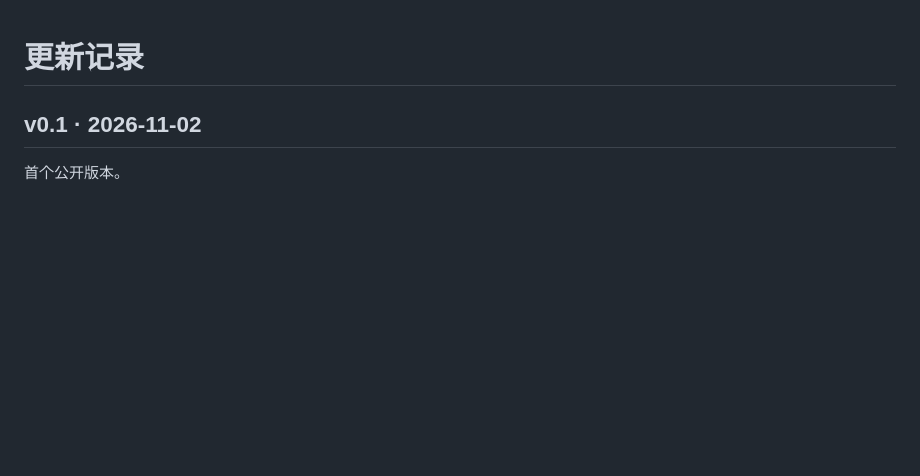
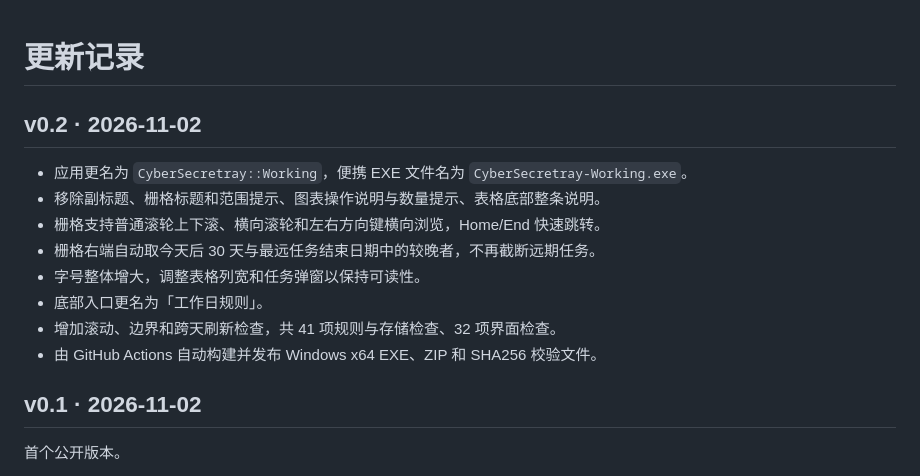
Before and after one commit to fanqin-zeng/cyber-secretary-working, a Markdown page: CHANGELOG.md, the part around the change. Rendered like a GitHub page; blank space fills up the shorter version.

```diff
--- a/CHANGELOG.md
+++ b/CHANGELOG.md
@@ -1,4 +1,15 @@
 # 更新记录
+
+## v0.2 · 2026-11-02
+
+- 应用更名为 `CyberSecretray::Working`，便携 EXE 文件名为 `CyberSecretray-Working.exe`。
+- 移除副标题、栅格标题和范围提示、图表操作说明与数量提示、表格底部整条说明。
+- 栅格支持普通滚轮上下滚、横向滚轮和左右方向键横向浏览，Home/End 快速跳转。
+- 栅格右端自动取今天后 30 天与最远任务结束日期中的较晚者，不再截断远期任务。
+- 字号整体增大，调整表格列宽和任务弹窗以保持可读性。
+- 底部入口更名为「工作日规则」。
+- 增加滚动、边界和跨天刷新检查，共 41 项规则与存储检查、32 项界面检查。
+- 由 GitHub Actions 自动构建并发布 Windows x64 EXE、ZIP 和 SHA256 校验文件。
 
 ## v0.1 · 2026-11-02
 
```
Also changed, not shown: README.md (+15 -14 lines), docs/screenshot.png, 16 other files.
